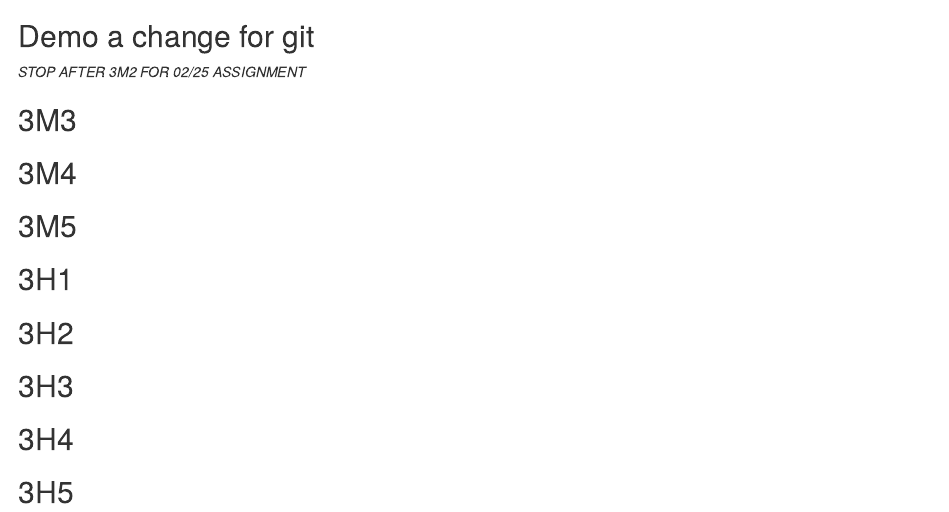
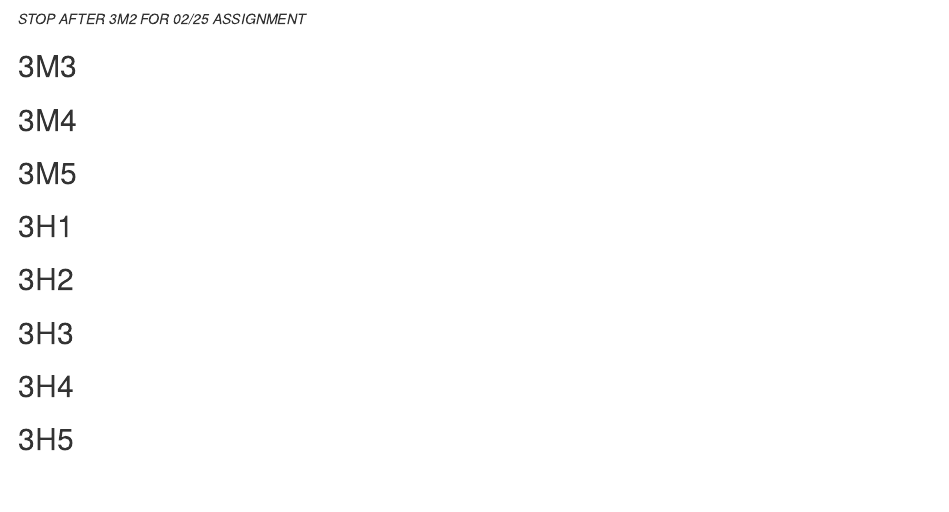
Before and after one commit to UCD-pbio-rclub/Rclub-rethinking_Julin.Maloof, an R Markdown document (Assignment_Chapter_03/Chapter-03-assignment.Rmd): the page in a window 1100 px wide, from 3100 px down. Rendered offline with R 4.5, knitr and Pandoc, with nearby package versions; some code elsewhere in the file could not run offline.

Commit message:
remove extraneous line

````diff
--- a/Assignment_Chapter_03/Chapter-03-assignment.Rmd
+++ b/Assignment_Chapter_03/Chapter-03-assignment.Rmd
@@ -82,8 +82,6 @@ qplot(samples,geom="density") + xlab("p")
 HPDI(samples,p=0.9)
 ```
 
-## Demo a change for git
-
 _STOP AFTER 3M2 FOR 02/25 ASSIGNMENT_
 
 ## 3M3
````
